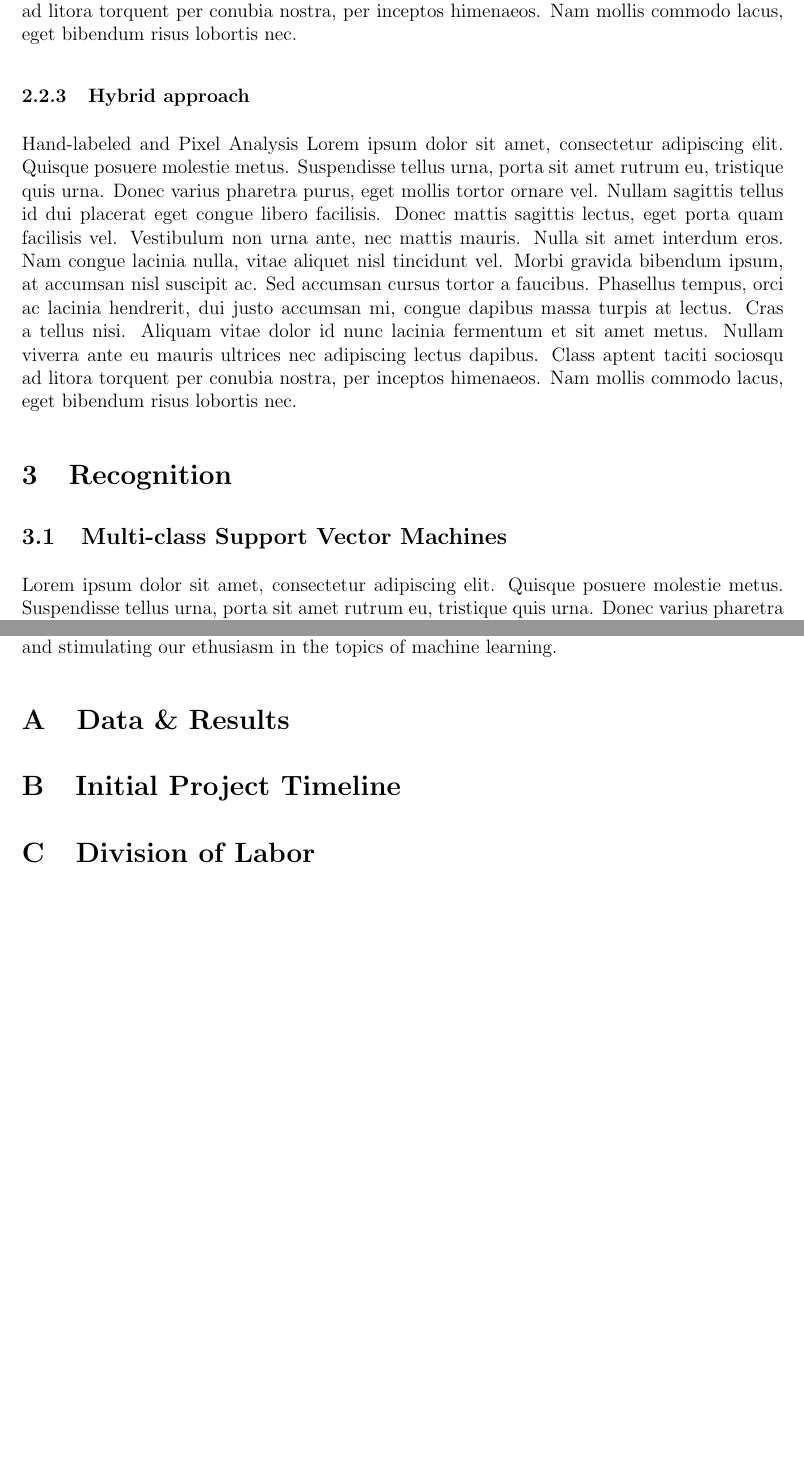
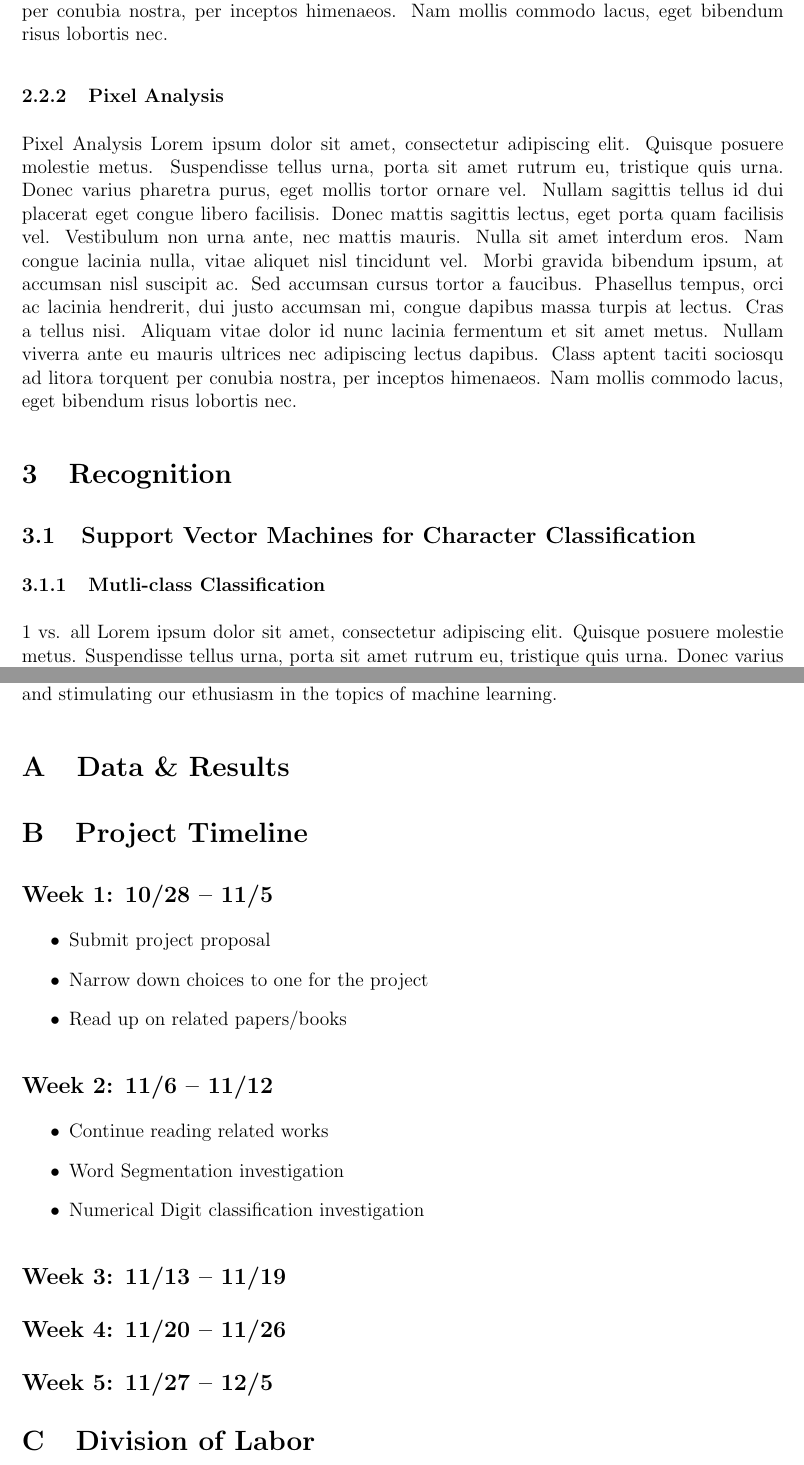
Before and after one commit to ebulagao27/handre, a LaTeX paper (docs/report/report.tex): two parts of pages 3 and 9 of 9, joined at a grey line, cut so that both start at the same text, the shorter picture padded with empty space. Compiled offline with pdfLaTeX.

Commit message:
report updates

```diff
--- a/docs/report/report.tex
+++ b/docs/report/report.tex
@@ -58,11 +55,16 @@
-			Lorem ipsum dolor sit amet, consectetur adipiscing elit. Quisque posuere molestie metus. Suspendisse tellus urna, porta sit amet rutrum eu, tristique quis urna. Donec varius pharetra purus, eget mollis tortor ornare vel. Nullam sagittis tellus id dui placerat eget congue libero facilisis. Donec mattis sagittis lectus, eget porta quam facilisis vel. Vestibulum non urna ante, nec mattis mauris. Nulla sit amet interdum eros. Nam congue lacinia nulla, vitae aliquet nisl tincidunt vel. Morbi gravida bibendum ipsum, at accumsan nisl suscipit ac. Sed accumsan cursus tortor a faucibus. Phasellus tempus, orci ac lacinia hendrerit, dui justo accumsan mi, congue dapibus massa turpis at lectus. Cras a tellus nisi. Aliquam vitae dolor id nunc lacinia fermentum et sit amet metus. Nullam viverra ante eu mauris ultrices nec adipiscing lectus dapibus. Class aptent taciti sociosqu ad litora torquent per conubia nostra, per inceptos himenaeos. Nam mollis commodo lacus, eget bibendum risus lobortis nec.
-		\subsubsection{Hybrid approach}
-			Hand-labeled and Pixel Analysis
-			Lorem ipsum dolor sit amet, consectetur adipiscing elit. Quisque posuere molestie metus. Suspendisse tellus urna, porta sit amet rutrum eu, tristique quis urna. Donec varius pharetra purus, eget mollis tortor ornare vel. Nullam sagittis tellus id dui placerat eget congue libero facilisis. Donec mattis sagittis lectus, eget porta quam facilisis vel. Vestibulum non urna ante, nec mattis mauris. Nulla sit amet interdum eros. Nam congue lacinia nulla, vitae aliquet nisl tincidunt vel. Morbi gravida bibendum ipsum, at accumsan nisl suscipit ac. Sed accumsan cursus tortor a faucibus. Phasellus tempus, orci ac lacinia hendrerit, dui justo accumsan mi, congue dapibus massa turpis at lectus. Cras a tellus nisi. Aliquam vitae dolor id nunc lacinia fermentum et sit amet metus. Nullam viverra ante eu mauris ultrices nec adipiscing lectus dapibus. Class aptent taciti sociosqu ad litora torquent per conubia nostra, per inceptos himenaeos. Nam mollis commodo lacus, eget bibendum risus lobortis nec.
+		\subsubsection{Pre-processing}
+		Hand-labeled Training
+		Lorem ipsum dolor sit amet, consectetur adipiscing elit. Quisque posuere molestie metus. Suspendisse tellus urna, porta sit amet rutrum eu, tristique quis urna. Donec varius pharetra purus, eget mollis tortor ornare vel. Nullam sagittis tellus id dui placerat eget congue libero facilisis. Donec mattis sagittis lectus, eget porta quam facilisis vel. Vestibulum non urna ante, nec mattis mauris. Nulla sit amet interdum eros. Nam congue lacinia nulla, vitae aliquet nisl tincidunt vel. Morbi gravida bibendum ipsum, at accumsan nisl suscipit ac. Sed accumsan cursus tortor a faucibus. Phasellus tempus, orci ac lacinia hendrerit, dui justo accumsan mi, congue dapibus massa turpis at lectus. Cras a tellus nisi. Aliquam vitae dolor id nunc lacinia fermentum et sit amet metus. Nullam viverra ante eu mauris ultrices nec adipiscing lectus dapibus. Class aptent taciti sociosqu ad litora torquent per conubia nostra, per inceptos himenaeos. Nam mollis commodo lacus, eget bibendum risus lobortis nec.
+		\subsubsection{Pixel Analysis}
+		Pixel Analysis
+		Lorem ipsum dolor sit amet, consectetur adipiscing elit. Quisque posuere molestie metus. Suspendisse tellus urna, porta sit amet rutrum eu, tristique quis urna. Donec varius pharetra purus, eget mollis tortor ornare vel. Nullam sagittis tellus id dui placerat eget congue libero facilisis. Donec mattis sagittis lectus, eget porta quam facilisis vel. Vestibulum non urna ante, nec mattis mauris. Nulla sit amet interdum eros. Nam congue lacinia nulla, vitae aliquet nisl tincidunt vel. Morbi gravida bibendum ipsum, at accumsan nisl suscipit ac. Sed accumsan cursus tortor a faucibus. Phasellus tempus, orci ac lacinia hendrerit, dui justo accumsan mi, congue dapibus massa turpis at lectus. Cras a tellus nisi. Aliquam vitae dolor id nunc lacinia fermentum et sit amet metus. Nullam viverra ante eu mauris ultrices nec adipiscing lectus dapibus. Class aptent taciti sociosqu ad litora torquent per conubia nostra, per inceptos himenaeos. Nam mollis commodo lacus, eget bibendum risus lobortis nec.
+
 
 \section{Recognition}
-	\subsection{Multi-class Support Vector Machines}
-	Lorem ipsum dolor sit amet, consectetur adipiscing elit. Quisque posuere molestie metus. Suspendisse tellus urna, porta sit amet rutrum eu, tristique quis urna. Donec varius pharetra purus, eget mollis tortor ornare vel. Nullam sagittis tellus id dui placerat eget congue libero facilisis. Donec mattis sagittis lectus, eget porta quam facilisis vel. Vestibulum non urna ante, nec mattis mauris. Nulla sit amet interdum eros. Nam congue lacinia nulla, vitae aliquet nisl tincidunt vel. Morbi gravida bibendum ipsum, at accumsan nisl suscipit ac. Sed accumsan cursus tortor a faucibus. Phasellus tempus, orci ac lacinia hendrerit, dui justo accumsan mi, congue dapibus massa turpis at lectus. Cras a tellus nisi. Aliquam vitae dolor id nunc lacinia fermentum et sit amet metus. Nullam viverra ante eu mauris ultrices nec adipiscing lectus dapibus. Class aptent taciti sociosqu ad litora torquent per conubia nostra, per inceptos himenaeos. Nam mollis commodo lacus, eget bibendum risus lobortis nec.
+	\subsection{Support Vector Machines for Character Classification}
+		\subsubsection{Mutli-class Classification}
+		1 vs. all
+		Lorem ipsum dolor sit amet, consectetur adipiscing elit. Quisque posuere molestie metus. Suspendisse tellus urna, porta sit amet rutrum eu, tristique quis urna. Donec varius pharetra purus, eget mollis tortor ornare vel. Nullam sagittis tellus id dui placerat eget congue libero facilisis. Donec mattis sagittis lectus, eget porta quam facilisis vel. Vestibulum non urna ante, nec mattis mauris. Nulla sit amet interdum eros. Nam congue lacinia nulla, vitae aliquet nisl tincidunt vel. Morbi gravida bibendum ipsum, at accumsan nisl suscipit ac. Sed accumsan cursus tortor a faucibus. Phasellus tempus, orci ac lacinia hendrerit, dui justo accumsan mi, congue dapibus massa turpis at lectus. Cras a tellus nisi. Aliquam vitae dolor id nunc lacinia fermentum et sit amet metus. Nullam viverra ante eu mauris ultrices nec adipiscing lectus dapibus. Class aptent taciti sociosqu ad litora torquent per conubia nostra, per inceptos himenaeos. Nam mollis commodo lacus, eget bibendum risus lobortis nec.
 
 	\subsection{K-means Clustering using Dynamic Time-Warping}
 	Lorem ipsum dolor sit amet, consectetur adipiscing elit. Quisque posuere molestie metus. Suspendisse tellus urna, porta sit amet rutrum eu, tristique quis urna. Donec varius pharetra purus, eget mollis tortor ornare vel. Nullam sagittis tellus id dui placerat eget congue libero facilisis. Donec mattis sagittis lectus, eget porta quam facilisis vel. Vestibulum non urna ante, nec mattis mauris. Nulla sit amet interdum eros. Nam congue lacinia nulla, vitae aliquet nisl tincidunt vel. Morbi gravida bibendum ipsum, at accumsan nisl suscipit ac. Sed accumsan cursus tortor a faucibus. Phasellus tempus, orci ac lacinia hendrerit, dui justo accumsan mi, congue dapibus massa turpis at lectus. Cras a tellus nisi. Aliquam vitae dolor id nunc lacinia fermentum et sit amet metus. Nullam viverra ante eu mauris ultrices nec adipiscing lectus dapibus. Class aptent taciti sociosqu ad litora torquent per conubia nostra, per inceptos himenaeos. Nam mollis commodo lacus, eget bibendum risus lobortis nec.
@@ -105,7 +107,23 @@
 
 \appendix
 	\section{Data \& Results}
-	\section{Initial Project Timeline}
+	\section{Project Timeline}
+		\subsection*{Week 1: 10/28 -- 11/5 }
+			\begin{itemize}
+				\item{Submit project proposal}
+				\item{Narrow down choices to one for the project}
+				\item{Read up on related papers/books}
+			\end{itemize}
+		\subsection*{Week 2: 11/6 -- 11/12  }
+			\begin{itemize}
+				\item{Continue reading related works}
+				\item{Word Segmentation investigation}
+				\item{Numerical Digit classification investigation}
+			\end{itemize}
+		\subsection*{Week 3: 11/13 -- 11/19}
+		\subsection*{Week 4: 11/20 -- 11/26}
+		\subsection*{Week 5: 11/27 -- 12/5}
+
 	\section{Division of Labor}
 
 \bibliography{air-presentation}
```
Also changed, not shown: docs/report/report.pdf, docs/report/report.tex (9 more changed lines), 2 other files.
